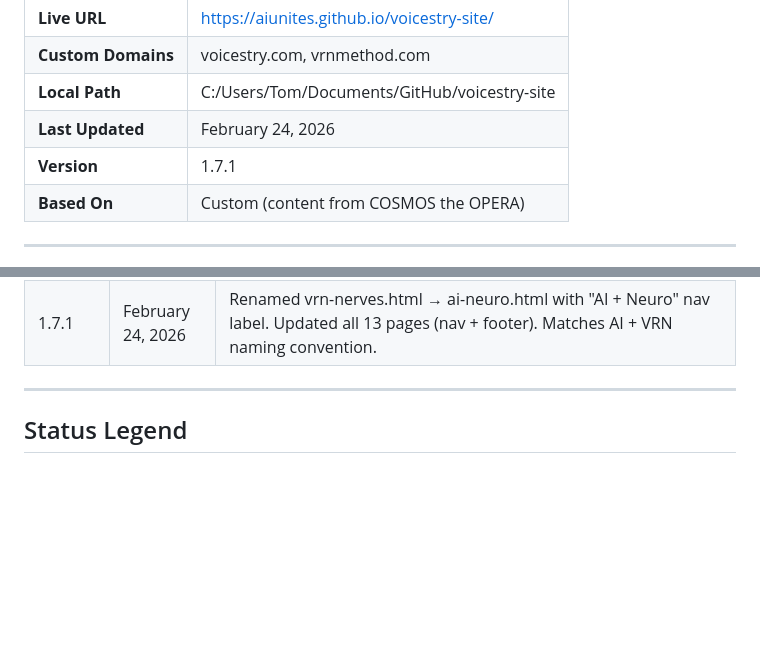
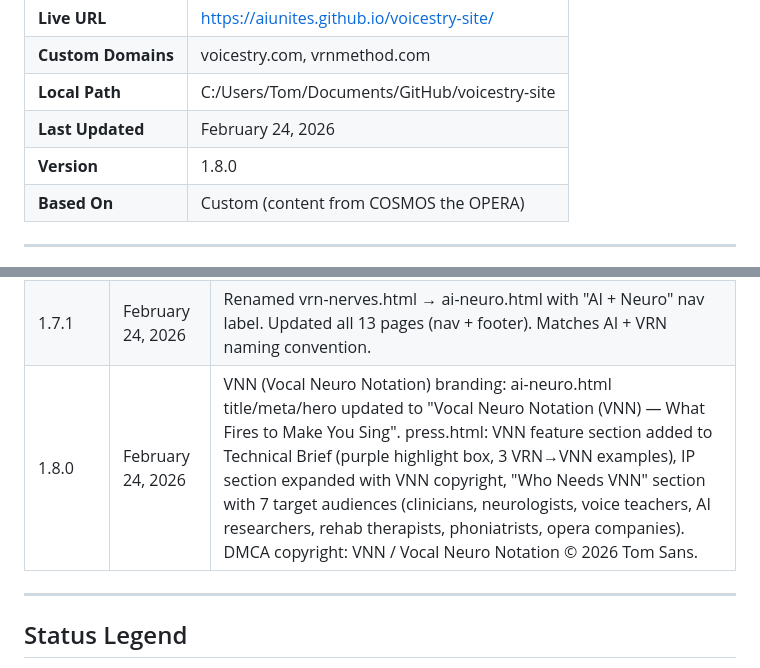
Before and after one commit to AIUNITES/voicestry-site, a Markdown page: UATEST_PLAN.md, 2 parts joined by grey strips. Rendered like a GitHub page; blank space fills up the shorter version.

```diff
--- a/UATEST_PLAN.md
+++ b/UATEST_PLAN.md
@@ -9,7 +9,7 @@
 | **Custom Domains** | voicestry.com, vrnmethod.com |
 | **Local Path** | C:/Users/Tom/Documents/GitHub/voicestry-site |
 | **Last Updated** | February 24, 2026 |
-| **Version** | 1.7.1 |
+| **Version** | 1.8.0 |
 | **Based On** | Custom (content from COSMOS the OPERA) |
 
 ---
@@ -257,6 +257,7 @@ sight-reading.html → learn.html
 | 1.6.3 | February 24, 2026 | ai-vrn.html: Why AI Needs VRN article page. Navigation updated across all pages for AI + VRN link. |
 | 1.7.0 | February 24, 2026 | vrn-nerves.html: VRN & the Nervous System — maps every VRN symbol to cranial nerves, motor cortex, brainstem circuits. 11 sections, 4 mapping tables, neural trace examples. Navigation updated across all 13 pages (nav + footer where present). Site now 13 pages. |
 | 1.7.1 | February 24, 2026 | Renamed vrn-nerves.html → ai-neuro.html with "AI + Neuro" nav label. Updated all 13 pages (nav + footer). Matches AI + VRN naming convention. |
+| 1.8.0 | February 24, 2026 | VNN (Vocal Neuro Notation) branding: ai-neuro.html title/meta/hero updated to "Vocal Neuro Notation (VNN) — What Fires to Make You Sing". press.html: VNN feature section added to Technical Brief (purple highlight box, 3 VRN→VNN examples), IP section expanded with VNN copyright, "Who Needs VNN" section with 7 target audiences (clinicians, neurologists, voice teachers, AI researchers, rehab therapists, phoniatrists, opera companies). DMCA copyright: VNN / Vocal Neuro Notation © 2026 Tom Sans. |
 
 ---
 
```
Also changed, not shown: PROGRESS_LOG.md (+8 -0 lines), transcripts/2026-02-24-bodspas-press-crossref.md (added, +34 -0 lines).
